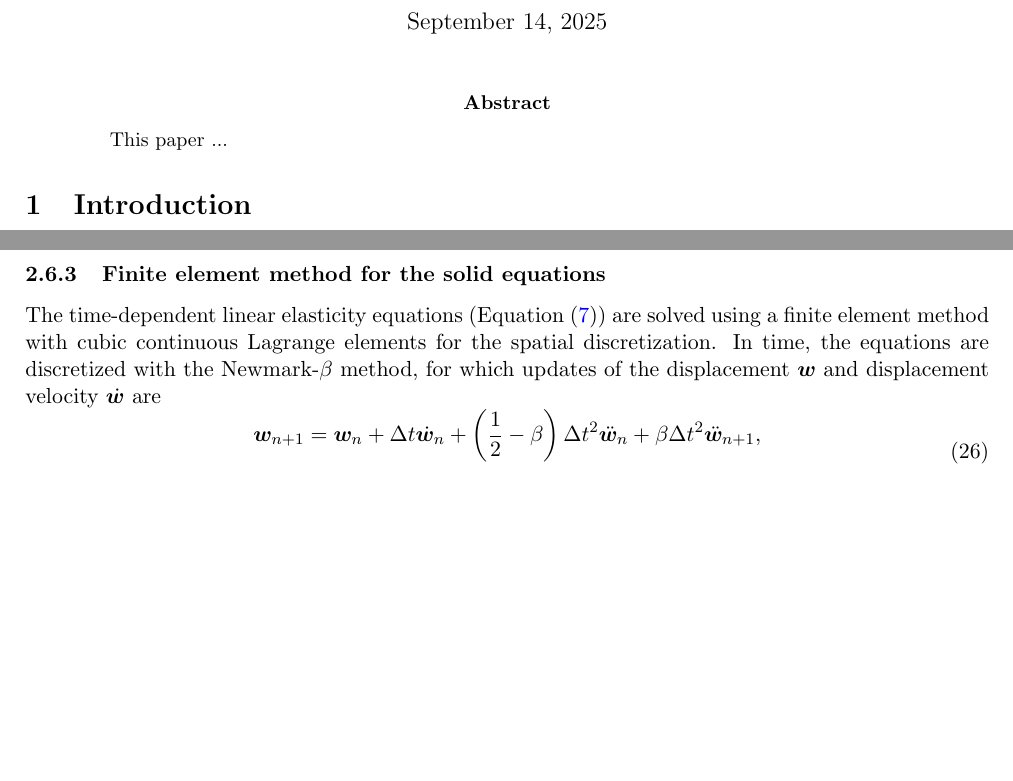
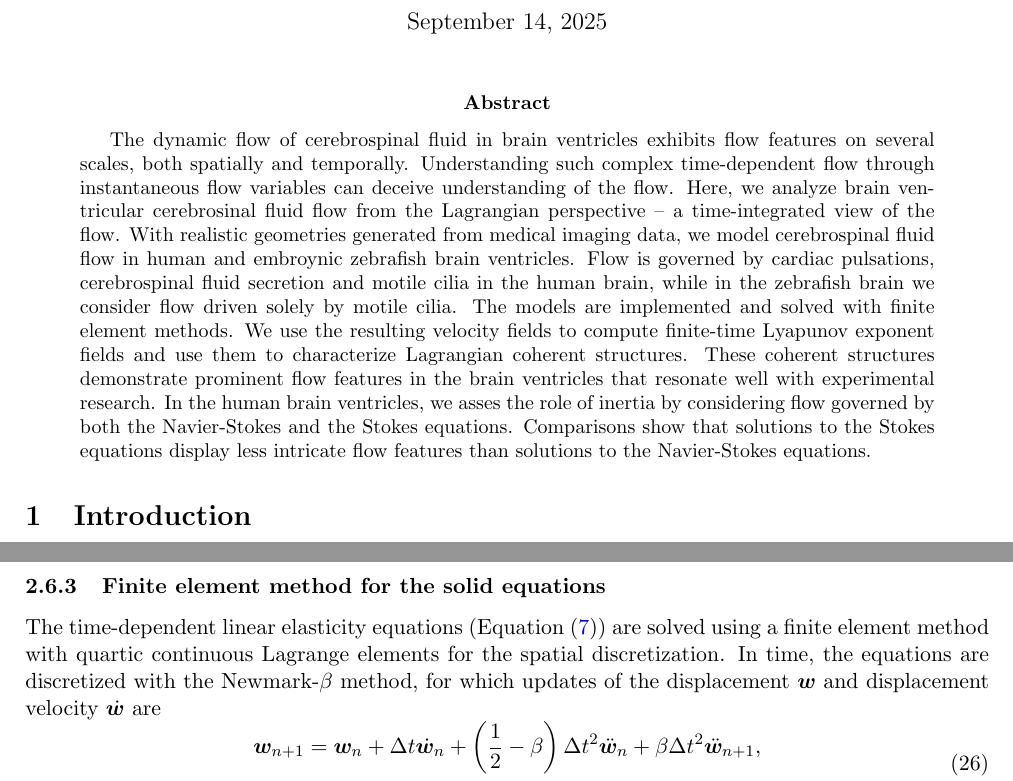
Before and after one commit to hherlyng/lagrangian-csf-ventricles, a LaTeX paper (paper/main.tex): two parts of pages 1 and 9 of 22 before the commit and two parts of pages 1 and 9 of 23 after it, joined at a grey line, cut so that both start at the same text, the shorter picture padded with empty space. Compiled offline with pdfLaTeX.

Commit message:
abstract

```diff
--- a/paper/main.tex
+++ b/paper/main.tex
@@ -67,7 +67,7 @@
 \setcounter{footnote}{1}
 
 % Title
-\title{\textbf{Coherent flow structures in brain ventricles}}
+\title{\textbf{Coherent flow structures and fluid inertia in brain ventricles}}
 \author{
     H.~Herlyng, S.~C.~Shadden
 }
@@ -86,7 +86,22 @@
 \maketitle
 
 \begin{abstract}
-    This paper ...
+    The dynamic flow of cerebrospinal fluid in brain ventricles
+    exhibits flow features on several scales, both spatially and temporally.
+    Understanding such complex time-dependent flow through instantaneous flow
+    variables can deceive understanding of the flow. Here, we analyze brain ventricular
+    cerebrosinal fluid flow from the Lagrangian perspective -- a time-integrated view
+    of the flow. With realistic geometries generated from medical imaging data,
+    we model cerebrospinal fluid flow in human and embroynic zebrafish brain ventricles.
+    Flow is governed by cardiac pulsations, cerebrospinal fluid secretion and motile cilia
+    in the human brain, while in the zebrafish brain we consider flow driven solely by motile cilia.
+    The models are implemented and solved with finite element methods. We use the resulting velocity fields to
+    compute finite-time Lyapunov exponent fields and use them to characterize Lagrangian coherent structures.
+    These coherent structures demonstrate prominent flow features in the brain ventricles that resonate
+    well with experimental research. In the human brain ventricles, we asses the role of inertia
+    by considering flow governed by both the Navier-Stokes and the Stokes equations.
+    Comparisons show that solutions to the Stokes equations
+    display less intricate flow features than solutions to the Navier-Stokes equations.
 \end{abstract}
 
 % Notes:
@@ -784,7 +799,7 @@ to calculate FTLE fields.
 \subsubsection{Finite element method for the solid equations}
 The time-dependent linear elasticity equations (\Cref{eq:strong_linear_elasticity_1})
 are solved using a finite element method with
-cubic continuous Lagrange elements for the
+quartic continuous Lagrange elements for the
 spatial discretization. In time, the
 equations are discretized with the Newmark-$\beta$ method,
 for which updates of the displacement $\ww$ and
```
Also changed, not shown: paper/graphics/verification_deformation_mesh.png, 3 other files.
